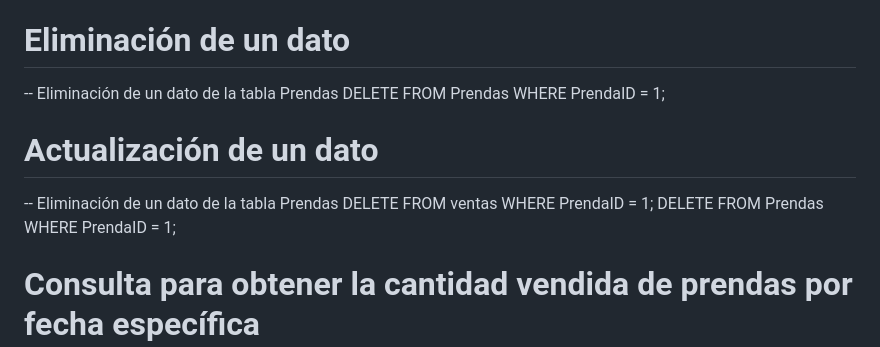
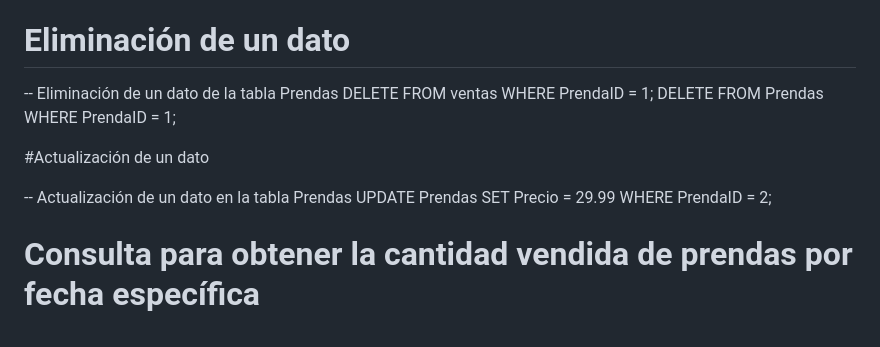
Before and after one commit to Z0MB13KV21/Plataformas-abiertas, a Markdown page: scripts/README.md, the part around the change. GitHub-like rendering.

```diff
--- a/scripts/README.md
+++ b/scripts/README.md
@@ -102,13 +102,13 @@ INSERT INTO Ventas (PrendaID, Fecha, Cantidad) VALUES
 # Eliminación de un dato
 
 -- Eliminación de un dato de la tabla Prendas
+DELETE FROM ventas WHERE PrendaID = 1;
 DELETE FROM Prendas WHERE PrendaID = 1;
 
-# Actualización de un dato
+#Actualización de un dato
 
--- Eliminación de un dato de la tabla Prendas
-DELETE FROM ventas WHERE PrendaID = 1;
-DELETE FROM Prendas WHERE PrendaID = 1;
+-- Actualización de un dato en la tabla Prendas
+UPDATE Prendas SET Precio = 29.99 WHERE PrendaID = 2;
 
 # Consulta para obtener la cantidad vendida de prendas por fecha específica
 
```
